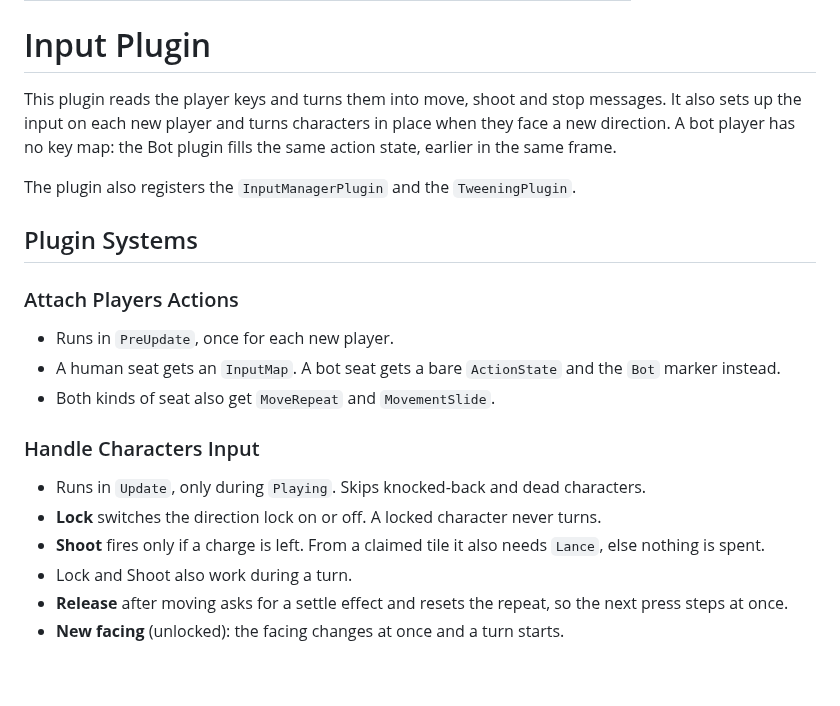
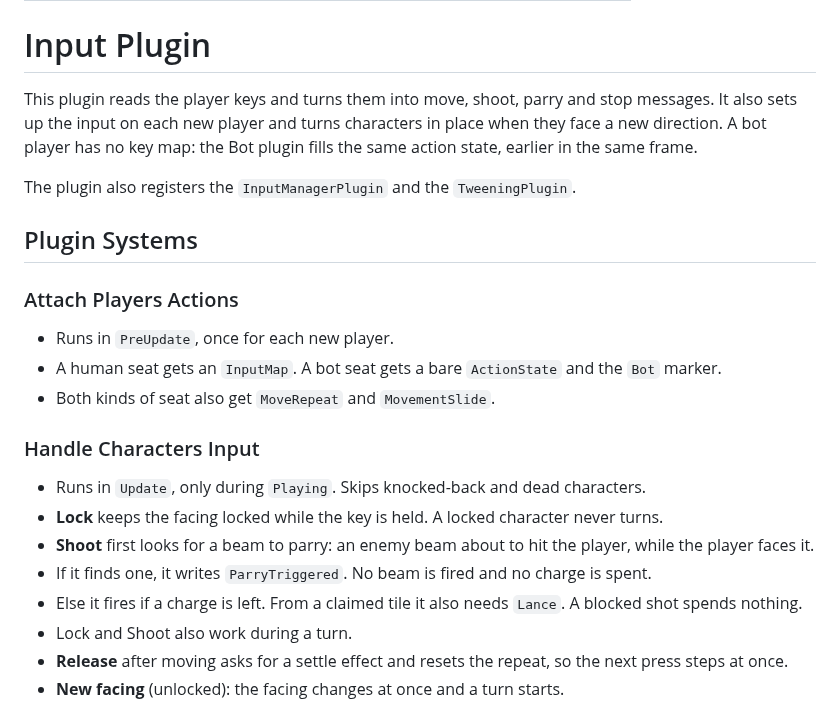
Before and after one commit to neurosoup/tyled, a Markdown page: backlog/docs/doc-2 - 002-Input-plugin.md, the part around one of its changes. GitHub-like rendering; blank space fills up the shorter version.

Commit message:
Docs: fix doc-2 lock and parry description

```diff
--- a/backlog/docs/doc-2 - 002-Input-plugin.md
+++ b/backlog/docs/doc-2 - 002-Input-plugin.md
@@ -7,7 +7,7 @@ updated_date: '2026-10-17 12:00'
 ---
 # Input Plugin
 
-This plugin reads the player keys and turns them into move, shoot and stop messages. It also sets up the input on each new player and turns characters in place when they face a new direction. A bot player has no key map: the Bot plugin fills the same action state, earlier in the same frame.
+This plugin reads the player keys and turns them into move, shoot, parry and stop messages. It also sets up the input on each new player and turns characters in place when they face a new direction. A bot player has no key map: the Bot plugin fills the same action state, earlier in the same frame.
 
 The plugin also registers the `InputManagerPlugin` and the `TweeningPlugin`.
 
@@ -16,14 +16,16 @@ The plugin also registers the `InputManagerPlugin` and the `TweeningPlugin`.
 ### Attach Players Actions
 
 - Runs in `PreUpdate`, once for each new player.
-- A human seat gets an `InputMap`. A bot seat gets a bare `ActionState` and the `Bot` marker instead.
+- A human seat gets an `InputMap`. A bot seat gets a bare `ActionState` and the `Bot` marker.
 - Both kinds of seat also get `MoveRepeat` and `MovementSlide`.
 
 ### Handle Characters Input
 
 - Runs in `Update`, only during `Playing`. Skips knocked-back and dead characters.
-- **Lock** switches the direction lock on or off. A locked character never turns.
-- **Shoot** fires only if a charge is left. From a claimed tile it also needs `Lance`, else nothing is spent.
+- **Lock** keeps the facing locked while the key is held. A locked character never turns.
+- **Shoot** first looks for a beam to parry: an enemy beam about to hit the player, while the player faces it.
+- If it finds one, it writes `ParryTriggered`. No beam is fired and no charge is spent.
+- Else it fires if a charge is left. From a claimed tile it also needs `Lance`. A blocked shot spends nothing.
 - Lock and Shoot also work during a turn.
 - **Release** after moving asks for a settle effect and resets the repeat, so the next press steps at once.
 - **New facing** (unlocked): the facing changes at once and a turn starts.
```
Also changed, not shown: other parts of backlog/docs/doc-2 - 002-Input-plugin.md (+64 -0 lines).
